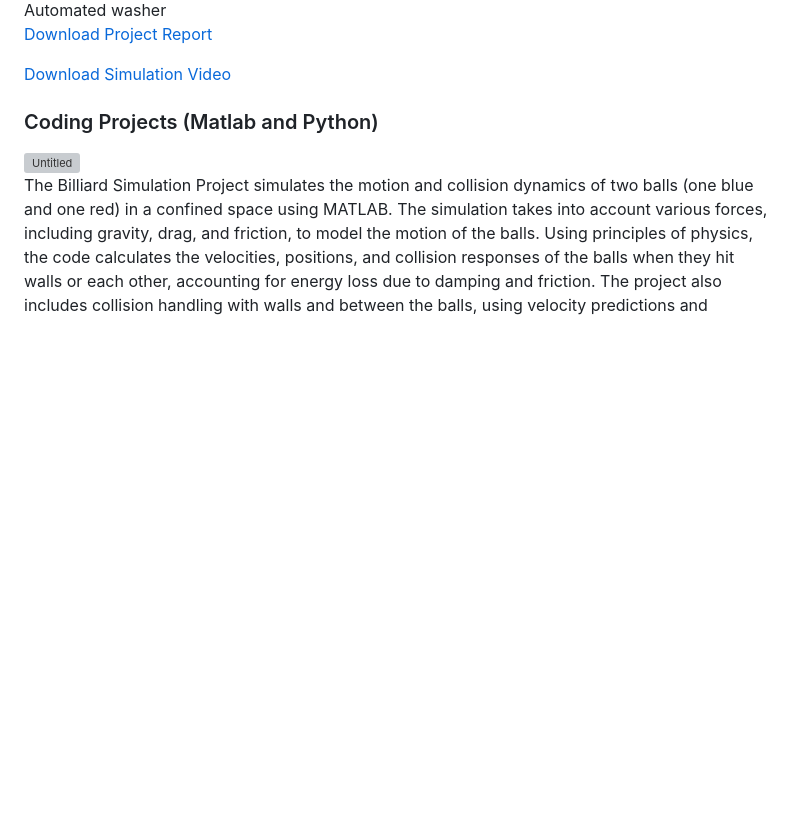
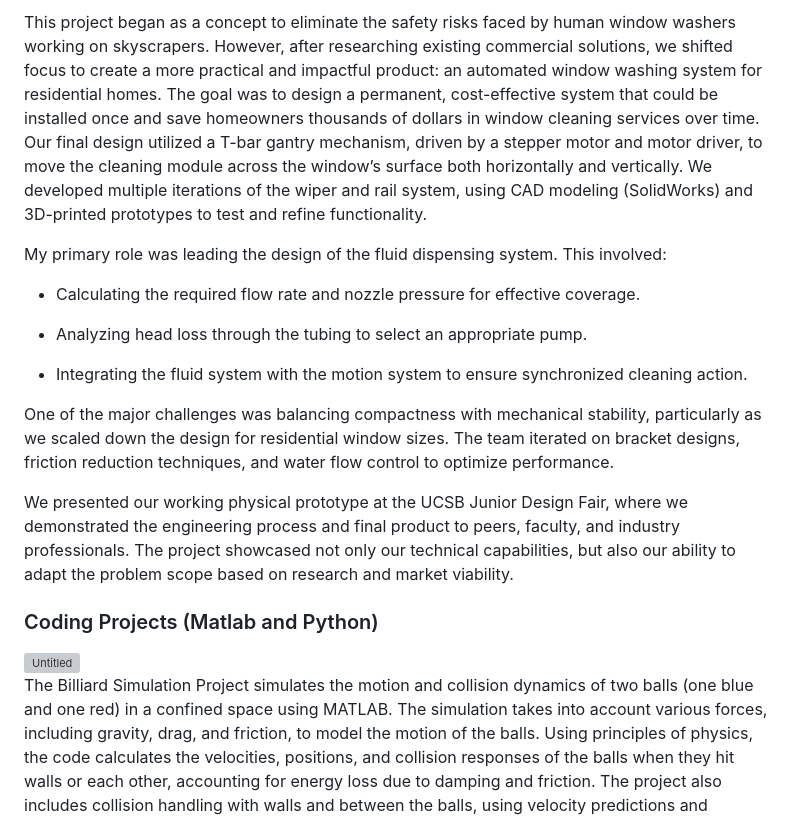
Before and after one commit to nehanepal/github.io, a Markdown page: README.md, the part around the change printed below. Rendered like a GitHub page; blank space fills up the shorter version; grey boxes are pictures that could not be loaded.

```diff
--- a/README.md
+++ b/README.md
@@ -60,8 +59,20 @@
          </div>
-      Automated washer
-      <p> <a href="billiard__Copy_.pdf">Download Project Report</a> </p>
-      <p> <a href="Untitled.mov">Download Simulation Video</a> </p>
-    </div>
+ This project began as a concept to eliminate the safety risks faced by human window washers working on skyscrapers. However, after researching existing commercial solutions, we shifted focus to create a more practical and impactful product: an automated window washing system for residential homes. The goal was to design a permanent, cost-effective system that could be installed once and save homeowners thousands of dollars in window cleaning services over time.
+
+Our final design utilized a T-bar gantry mechanism, driven by a stepper motor and motor driver, to move the cleaning module across the window’s surface both horizontally and vertically. We developed multiple iterations of the wiper and rail system, using CAD modeling (SolidWorks) and 3D-printed prototypes to test and refine functionality.
+
+My primary role was leading the design of the fluid dispensing system. This involved:
+
+- Calculating the required flow rate and nozzle pressure for effective coverage.
+
+- Analyzing head loss through the tubing to select an appropriate pump.
+
+- Integrating the fluid system with the motion system to ensure synchronized cleaning action.
+
+One of the major challenges was balancing compactness with mechanical stability, particularly as we scaled down the design for residential window sizes. The team iterated on bracket designs, friction reduction techniques, and water flow control to optimize performance.
+
+We presented our working physical prototype at the UCSB Junior Design Fair, where we demonstrated the engineering process and final product to peers, faculty, and industry professionals. The project showcased not only our technical capabilities, but also our ability to adapt the problem scope based on research and market viability.
+</div>
     <div class="project">
       <h3>Coding Projects (Matlab and Python)</h3>
       <div style="text-align: center;">
```
Also changed, not shown: other parts of README.md (+1 -2 lines).
